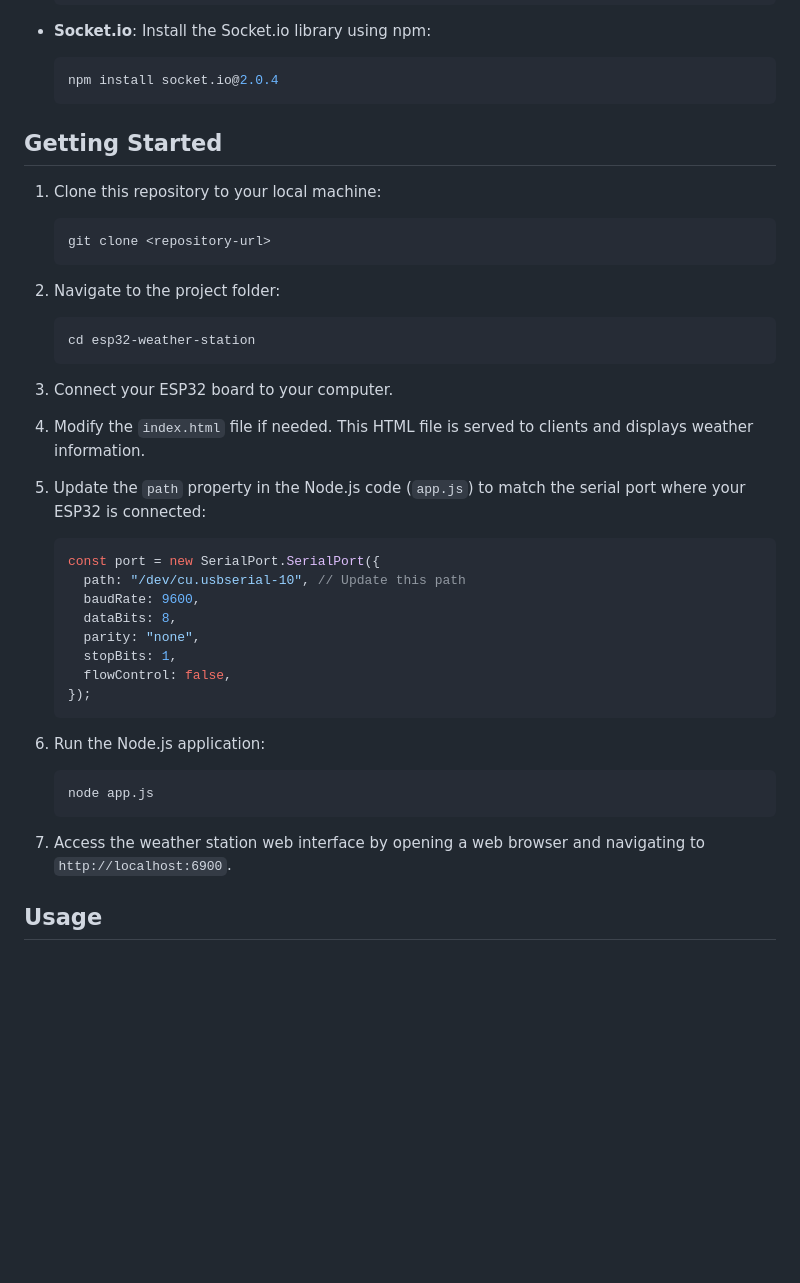
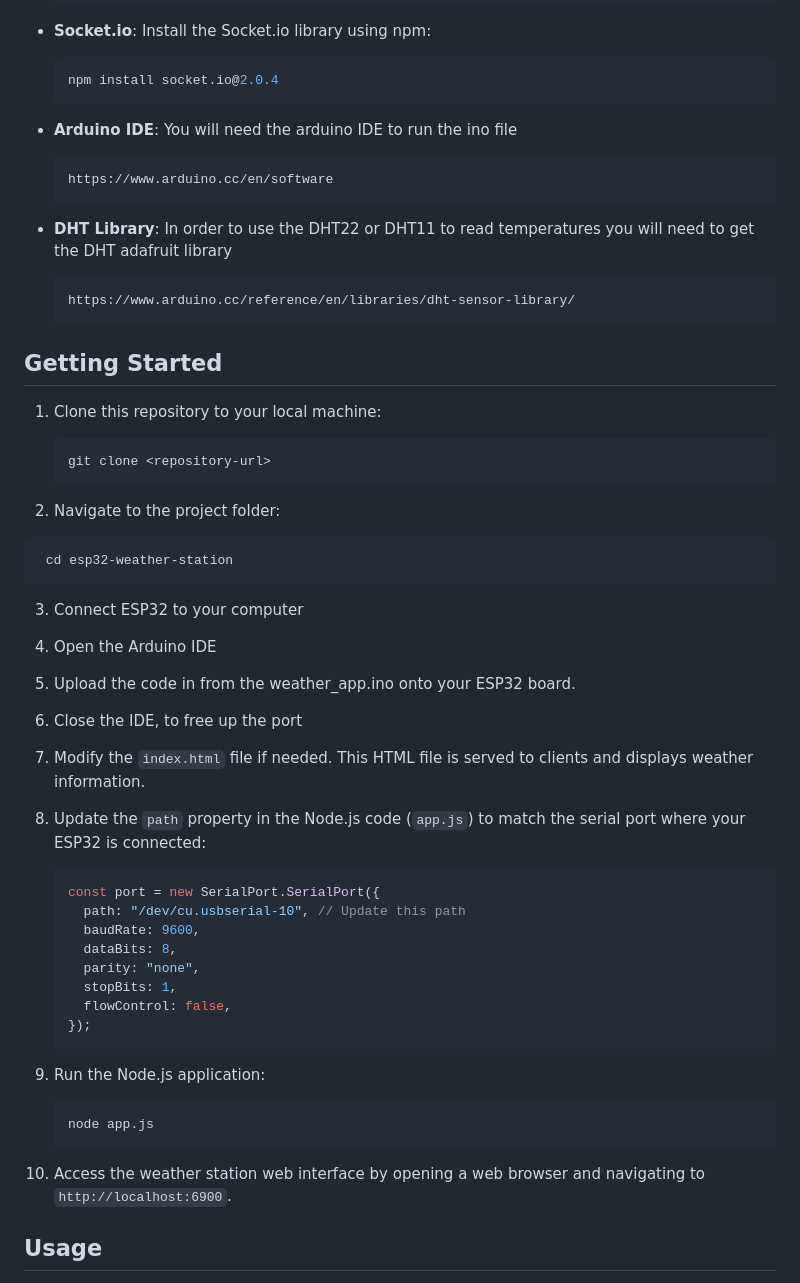
Before and after one commit to Mark7-dev/esp32_weatherstation, a Markdown page: README.md, the part around one of its changes. Drawn GitHub-style; blank space fills up the shorter version.

Commit message:
Update README.md
further instructions on how to run code

````diff
--- a/README.md
+++ b/README.md
@@ -36,6 +36,17 @@ Before you begin, make sure you have the following software and hardware compone
   ```bash
   npm install socket.io@2.0.4
   ```
+- **Arduino IDE**: You will need the arduino IDE to run the ino file
+
+  ```
+  https://www.arduino.cc/en/software
+  ```
+- **DHT Library**: In order to use the DHT22 or DHT11 to read temperatures you will need to get the DHT adafruit library
+
+  ```
+  https://www.arduino.cc/reference/en/libraries/dht-sensor-library/
+  ```
+
 
 ## Getting Started
 
@@ -46,16 +57,20 @@ Before you begin, make sure you have the following software and hardware compone
    ```
 
 2. Navigate to the project folder:
-
-   ```bash
+  ```bash
    cd esp32-weather-station
    ```
+3. Connect ESP32 to your computer
 
-3. Connect your ESP32 board to your computer.
+4. Open the Arduino IDE
 
-4. Modify the `index.html` file if needed. This HTML file is served to clients and displays weather information.
+5. Upload the code in from the weather_app.ino onto your ESP32 board.
 
-5. Update the `path` property in the Node.js code (`app.js`) to match the serial port where your ESP32 is connected:
+6. Close the IDE, to free up the port
+
+7. Modify the `index.html` file if needed. This HTML file is served to clients and displays weather information.
+
+8. Update the `path` property in the Node.js code (`app.js`) to match the serial port where your ESP32 is connected:
 
    ```javascript
    const port = new SerialPort.SerialPort({
@@ -68,13 +83,13 @@ Before you begin, make sure you have the following software and hardware compone
    });
    ```
 
-6. Run the Node.js application:
+9. Run the Node.js application:
 
    ```bash
    node app.js
    ```
 
-7. Access the weather station web interface by opening a web browser and navigating to `http://localhost:6900`.
+10. Access the weather station web interface by opening a web browser and navigating to `http://localhost:6900`.
 
 ## Usage
 
````
Also changed, not shown: other parts of README.md (+1 -1 lines).
